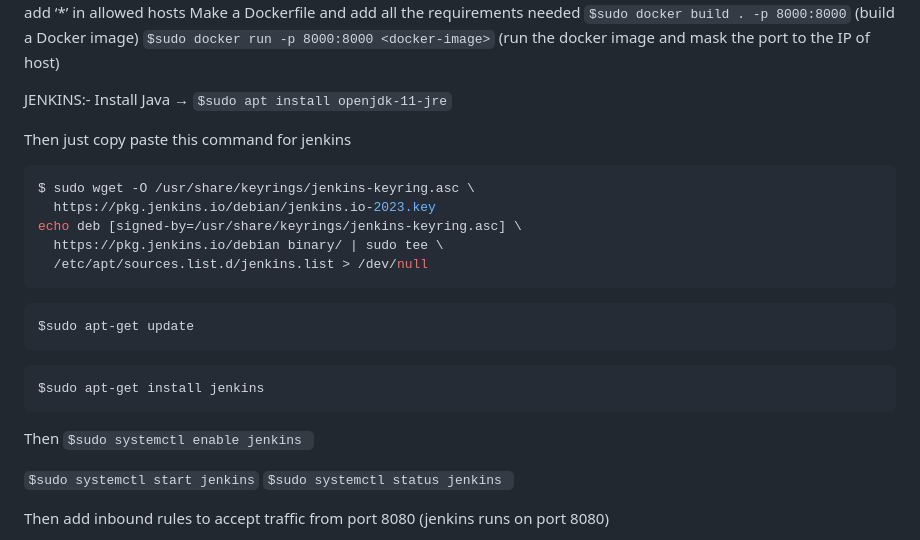
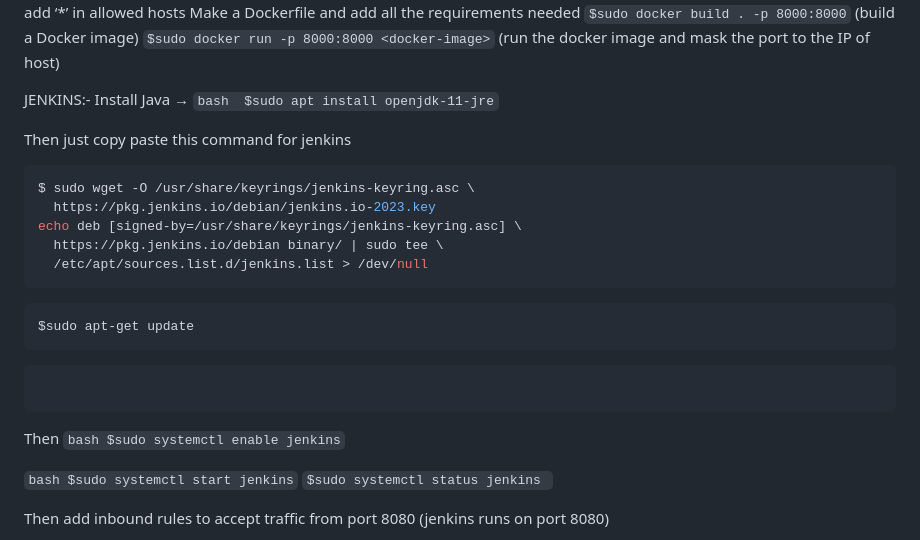
Before and after one commit to Suryanshu185/Django-ToDo-CICD, a Markdown page: README.md, the part around the change. Drawn GitHub-style.

````diff
--- a/README.md
+++ b/README.md
@@ -51,7 +51,8 @@ Make a Dockerfile and add all the requirements needed
 
 
 JENKINS:-
-Install Java → ```$sudo apt install openjdk-11-jre```
+Install Java → ```bash
+$sudo apt install openjdk-11-jre```
 
 Then just copy paste this command for jenkins
 
@@ -62,15 +63,15 @@ echo deb [signed-by=/usr/share/keyrings/jenkins-keyring.asc] \
   https://pkg.jenkins.io/debian binary/ | sudo tee \
   /etc/apt/sources.list.d/jenkins.list > /dev/null
   ```
-```
+```bash
 $sudo apt-get update
 ```
+```bash $sudo apt-get install jenkins
 ```
-$sudo apt-get install jenkins
-```
-Then ```$sudo systemctl enable jenkins ```
+Then ```
+bash $sudo systemctl enable jenkins ```
 
-```$sudo systemctl start jenkins```
+```bash $sudo systemctl start jenkins```
 ```$sudo systemctl status jenkins ```
 
 Then add inbound rules to accept traffic from port 8080 (jenkins runs on port 8080)
````
